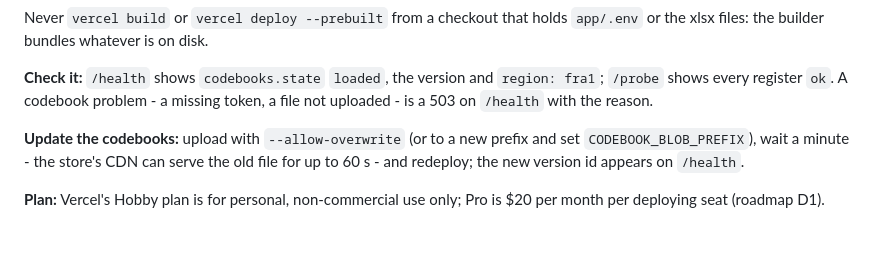
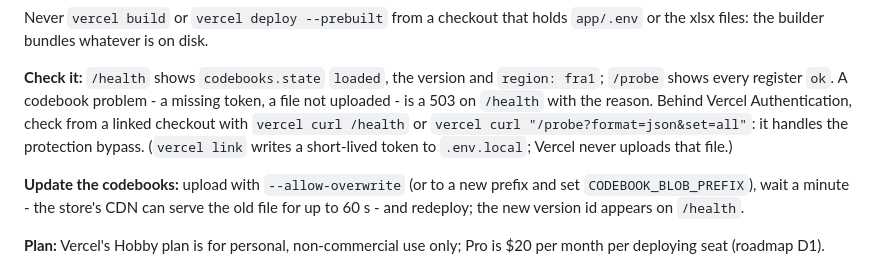
Before and after one commit to tdzian39/nace-esa-classification-assistant, a Markdown page: app/README.md, the part around the change. Drawn GitHub-style; blank space fills up the shorter version.

```diff
--- a/app/README.md
+++ b/app/README.md
@@ -635,7 +635,9 @@ xlsx files: the builder bundles whatever is on disk.
 
 **Check it:** `/health` shows `codebooks.state` `loaded`, the version and `region: fra1`;
 `/probe` shows every register `ok`. A codebook problem - a missing token, a file not uploaded -
-is a 503 on `/health` with the reason.
+is a 503 on `/health` with the reason. Behind Vercel Authentication, check from a linked checkout
+with `vercel curl /health` or `vercel curl "/probe?format=json&set=all"`: it handles the protection
+bypass. (`vercel link` writes a short-lived token to `.env.local`; Vercel never uploads that file.)
 
 **Update the codebooks:** upload with `--allow-overwrite` (or to a new prefix and set
 `CODEBOOK_BLOB_PREFIX`), wait a minute - the store's CDN can serve the old file for up to 60 s -
```
Also changed, not shown: CLAUDE.md (+3 -3 lines), docs/ROADMAP.md (+24 -7 lines).
